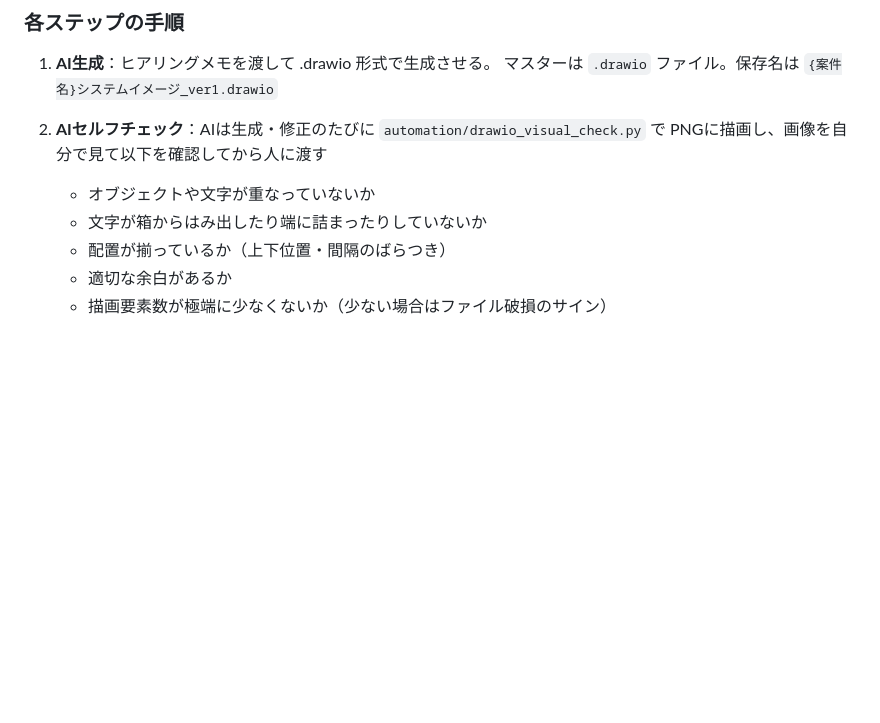
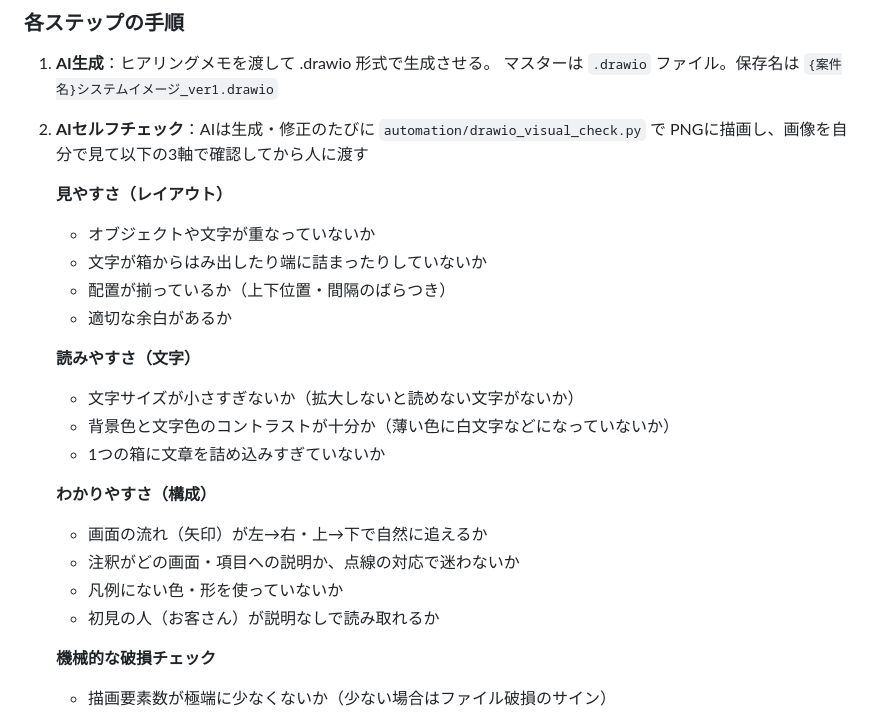
Before and after one commit to bizsysMKT/bizsys-pj, a Markdown page: docs/consultation-flow.md, the part around the change. Drawn GitHub-style; blank space fills up the shorter version.

Commit message:
【改善】AIセルフチェックを見やすさ・読みやすさ・わかりやすさの3軸に拡充
Co-Authored-By: Claude Fable 5 <noreply@anthropic.com>

```diff
--- a/docs/consultation-flow.md
+++ b/docs/consultation-flow.md
@@ -141,11 +141,26 @@ app.diagrams.net で1ページPDFに出力
 1. **AI生成**：ヒアリングメモを渡して .drawio 形式で生成させる。
    マスターは `.drawio` ファイル。保存名は `{案件名}システムイメージ_ver1.drawio`
 2. **AIセルフチェック**：AIは生成・修正のたびに `automation/drawio_visual_check.py` で
-   PNGに描画し、画像を自分で見て以下を確認してから人に渡す
+   PNGに描画し、画像を自分で見て以下の3軸で確認してから人に渡す
+
+   **見やすさ（レイアウト）**
    - オブジェクトや文字が重なっていないか
    - 文字が箱からはみ出したり端に詰まったりしていないか
    - 配置が揃っているか（上下位置・間隔のばらつき）
    - 適切な余白があるか
+
+   **読みやすさ（文字）**
+   - 文字サイズが小さすぎないか（拡大しないと読めない文字がないか）
+   - 背景色と文字色のコントラストが十分か（薄い色に白文字などになっていないか）
+   - 1つの箱に文章を詰め込みすぎていないか
+
+   **わかりやすさ（構成）**
+   - 画面の流れ（矢印）が左→右・上→下で自然に追えるか
+   - 注釈がどの画面・項目への説明か、点線の対応で迷わないか
+   - 凡例にない色・形を使っていないか
+   - 初見の人（お客さん）が説明なしで読み取れるか
+
+   **機械的な破損チェック**
    - 描画要素数が極端に少なくないか（少ない場合はファイル破損のサイン）
 3. **手直し**：VS Code に拡張機能「Draw.io Integration」（hediet.vscode-drawio）を
    インストールしておくと、.drawio を開くだけでGUI編集できる。
```
